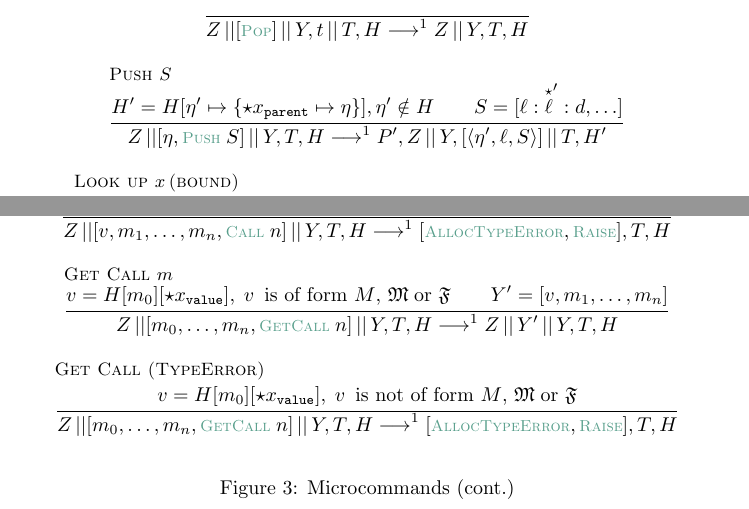
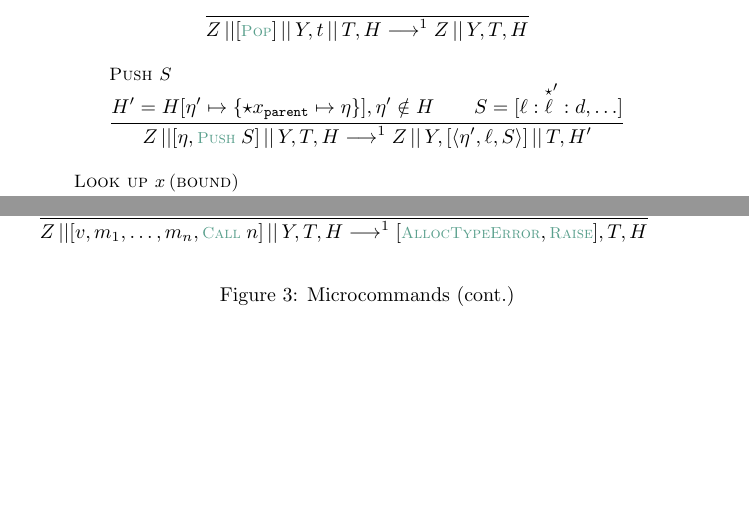
Before and after one commit to DKLoehr/CoPylot-docs, a LaTeX document (specification/micro.tex): two parts of pages 2 and 3 of 6, joined at a grey line, cut so that both start at the same text, the shorter picture padded with empty space. Compiled offline with pdfLaTeX.

Commit message:
Remove the GETCALL command

```diff
--- a/specification/micro.tex
+++ b/specification/micro.tex
@@ -202,7 +202,7 @@
                   \oprogram = [\olbl:\oglbl':\odirective, \ldots]
               }{
                   \olstack \listConcat [\opscope, \osMC{Push} \;\oprogram] \listConcat \omstack, \ostack, \oheap \osTransition
-                  \oparent', \olstack \listConcat \omstack, [\osLR{\opscope', \olbl, \oprogram}] \listConcat \ostack, \oheap'
+                  \olstack \listConcat \omstack, [\osLR{\opscope', \olbl, \oprogram}] \listConcat \ostack, \oheap'
               }
 
               \relationRule{Look up \ovariable \,(bound)}{
@@ -296,27 +296,27 @@
               }
 
               \relationRule{Call function (wrong args)}{
-                  \ovalue = \osLR{ \opscope,\okw{def}(\ovariable_1, \ldots, \ovariable_q) \ofuncarr \oprogram } q \neq n
+                  \ovalue = \osLR{ \opscope,\okw{def}(\ovariable_1, \ldots, \ovariable_q) \ofuncarr \oprogram }\\  q \neq n
                   % \oheap[\omem_0] = \osLR{ \opscope,\okw{def}(\ovariable_1, \ldots, \ovariable_q) \ofuncarr \oprogram }, q \neq n
               }{
                   \olstack \listConcat [\ovalue, \omem_1, \ldots, \omem_n, \osMC{Call} \;n] \listConcat \omstack, \ostack, \oheap \osTransition
                   [\osMC{AllocTypeError}, \osMC{Raise}], \ostack, \oheap
               }
 
-              \relationRule{Get Call \omem}{
-                  \ovalue = \oheap[\omem_0][\ostarvalue{value}], \text{\;\ovalue\, is of form \ogenm, \omagicm \;or \omagicf} \\ % F,M
-                  \omstack' = [\ovalue, \omem_1, \ldots, \omem_n]
-              }{
-                  \olstack \listConcat [\omem_0, \ldots, \omem_n, \osMC{GetCall} \;n] \listConcat \omstack, \ostack, \oheap \osTransition
-                  \olstack \listConcat \omstack' \listConcat \omstack, \ostack, \oheap
-              }
+              % \relationRule{Get Call \omem}{
+              %     \ovalue = \oheap[\omem_0][\ostarvalue{value}], \text{\;\ovalue\, is of form \ogenm, \omagicm \;or \omagicf} \\ % F,M
+              %     \omstack' = [\ovalue, \omem_1, \ldots, \omem_n]
+              % }{
+              %     \olstack \listConcat [\omem_0, \ldots, \omem_n, \osMC{GetCall} \;n] \listConcat \omstack, \ostack, \oheap \osTransition
+              %     \olstack \listConcat \omstack' \listConcat \omstack, \ostack, \oheap
+              % }
 
-              \relationRule{Get Call (TypeError)}{
-                  \ovalue = \oheap[\omem_0][\ostarvalue{value}], \text{\;\ovalue\, is not of form \ogenm, \omagicm \;or \omagicf} % *
-              }{
-                  \olstack \listConcat [\omem_0, \ldots, \omem_n, \osMC{GetCall} \;n] \listConcat \omstack, \ostack, \oheap \osTransition
-                  [\osMC{AllocTypeError}, \osMC{Raise}], \ostack, \oheap
-              }
+              % \relationRule{Get Call (TypeError)}{
+              %     \ovalue = \oheap[\omem_0][\ostarvalue{value}], \text{\;\ovalue\, is not of form \ogenm, \omagicm \;or \omagicf} % *
+              % }{
+              %     \olstack \listConcat [\omem_0, \ldots, \omem_n, \osMC{GetCall} \;n] \listConcat \omstack, \ostack, \oheap \osTransition
+              %     [\osMC{AllocTypeError}, \osMC{Raise}], \ostack, \oheap
+              % }
           \end{mathpar}
           \caption{Microcommands (cont.)}
           \label{fig_langMicro}
```
Also changed, not shown: specification/micro.pdf, specification/micro.tex (5 more changed lines).
